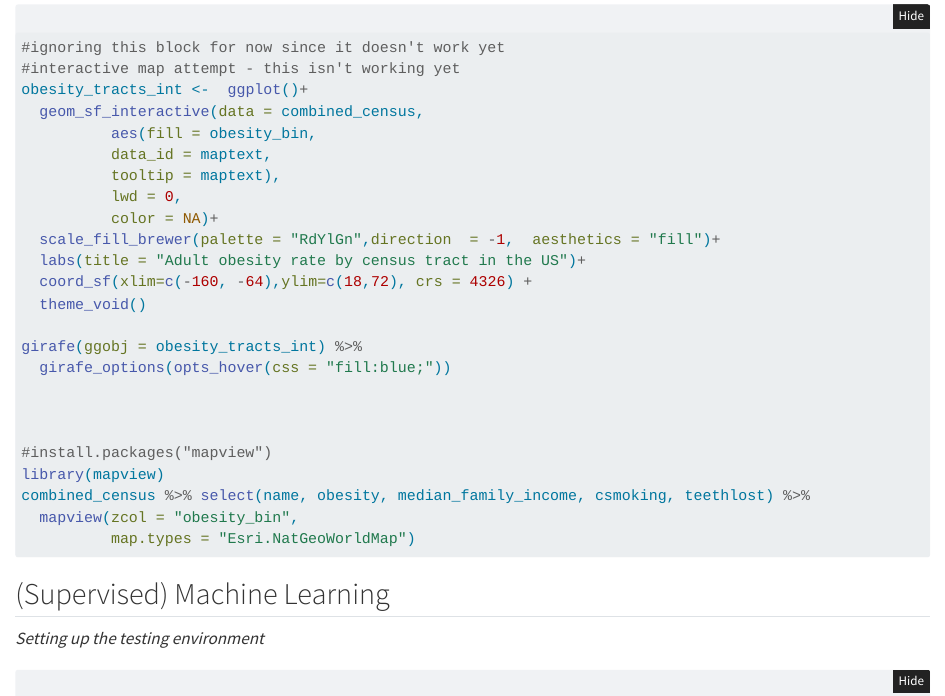
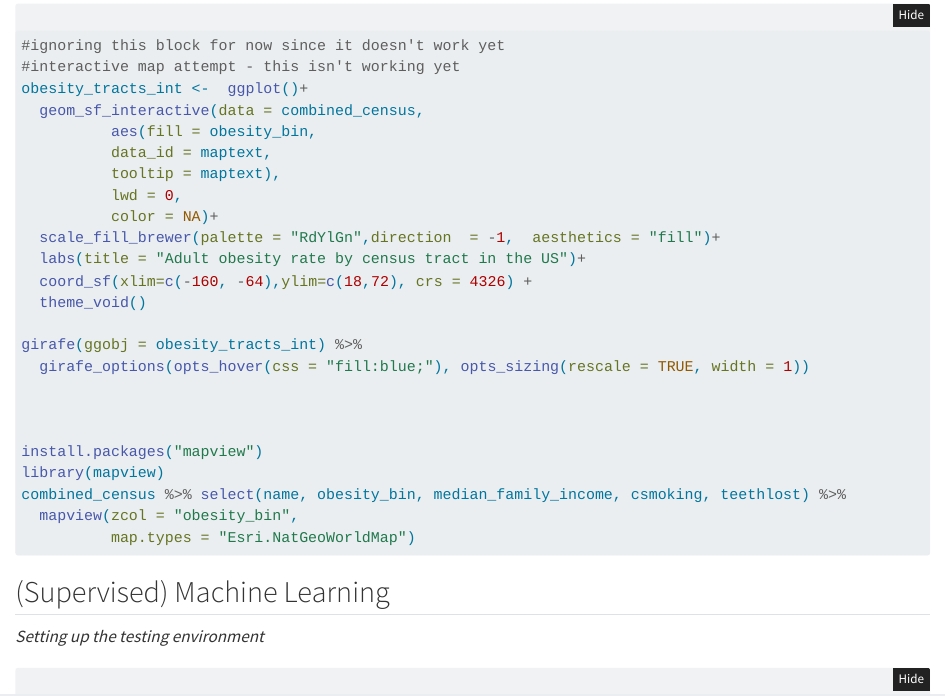
Before and after one commit to cmg340/ppol670_finalproject, a Quarto document (final_proj.qmd): the page in a window 1100 px wide, from 9900 px down before the commit and from 9920 px down after it, so that both start at the same text. Rendered offline with R 4.5, knitr and Pandoc in place of Quarto, with nearby package versions; folded parts are opened; some code elsewhere in the file could not run offline; column names are cleaned by a stand-in for the janitor package.

Commit message:
a few more map edits

```diff
--- a/final_proj.qmd
+++ b/final_proj.qmd
@@ -331,13 +332,13 @@ obesity_tracts_int <-  ggplot()+
   theme_void()
 
 girafe(ggobj = obesity_tracts_int) %>%
-  girafe_options(opts_hover(css = "fill:blue;"))
+  girafe_options(opts_hover(css = "fill:blue;"), opts_sizing(rescale = TRUE, width = 1))
 
 
 
-#install.packages("mapview")
+install.packages("mapview")
 library(mapview)
-combined_census %>% select(name, obesity, median_family_income, csmoking, teethlost) %>%
+combined_census %>% select(name, obesity_bin, median_family_income, csmoking, teethlost) %>%
   mapview(zcol = "obesity_bin",
           map.types = "Esri.NatGeoWorldMap")
 
```
Also changed, not shown: final_proj.qmd (3 more changed lines).
